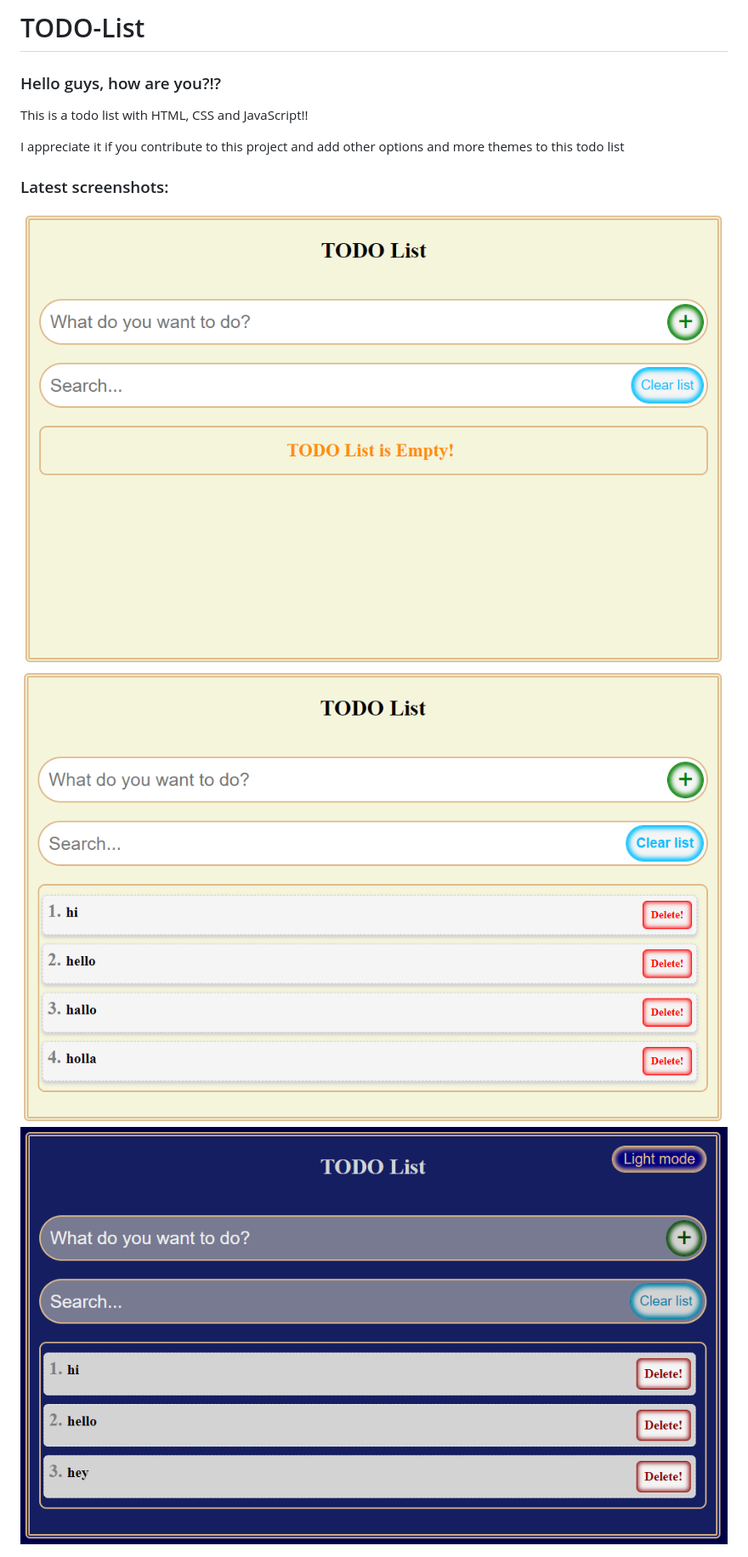
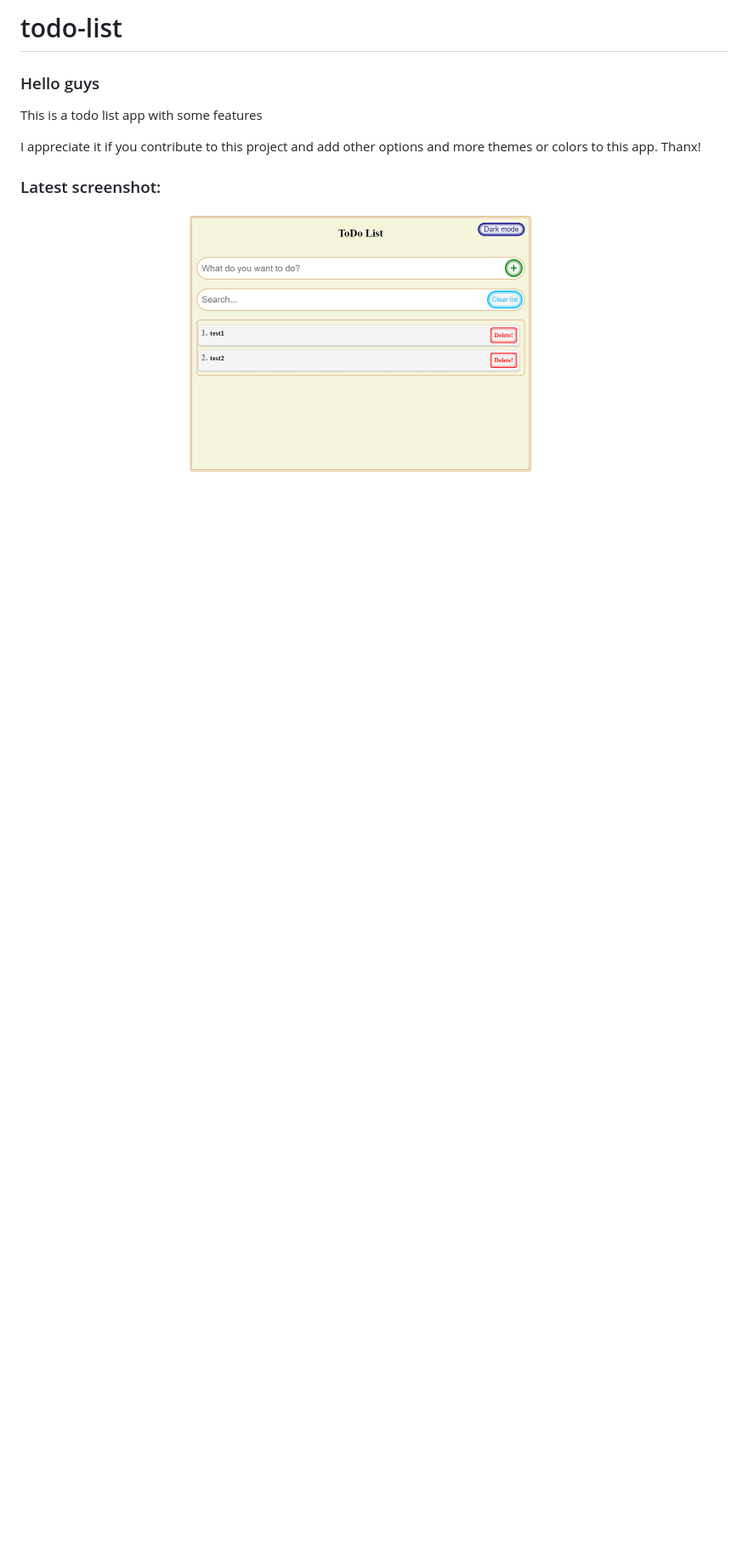
Before and after one commit to farshad-vgr/todo-list-js, a Markdown page: README.md, the part around the change. Shown: that part at 85% size. Drawn GitHub-style; pictures changed too: sample.png (added), screenshot1.png (deleted), screenshot2.png (deleted); blank space fills up the shorter version.

```diff
--- a/README.md
+++ b/README.md
@@ -1,8 +1,6 @@
-# TODO-List
-<h3>Hello guys, how are you?!?</h3>
-<p>This is a todo list with HTML, CSS and JavaScript!!</p>
-<p>I appreciate it if you contribute to this project and add other options and more themes to this todo list</p>
-<h3>Latest screenshots:</h3>
-<img src="screenshot1.png" alt="Project screenshot"><br>
-<img src="screenshot2.png" alt="Project screenshot"><br>
-<img src="screenshot3.png" alt="Project screenshot">
+# todo-list
+<h3>Hello guys</h3>
+<p>This is a todo list app with some features</p>
+<p>I appreciate it if you contribute to this project and add other options and more themes or colors to this app. Thanx!</p>
+<h3>Latest screenshot:</h3>
+<img src="sample.png" alt="Project sample screenshot" width="800" height="350">
```
Also changed, not shown: assets/images/icon.png (added), 6 other files.
